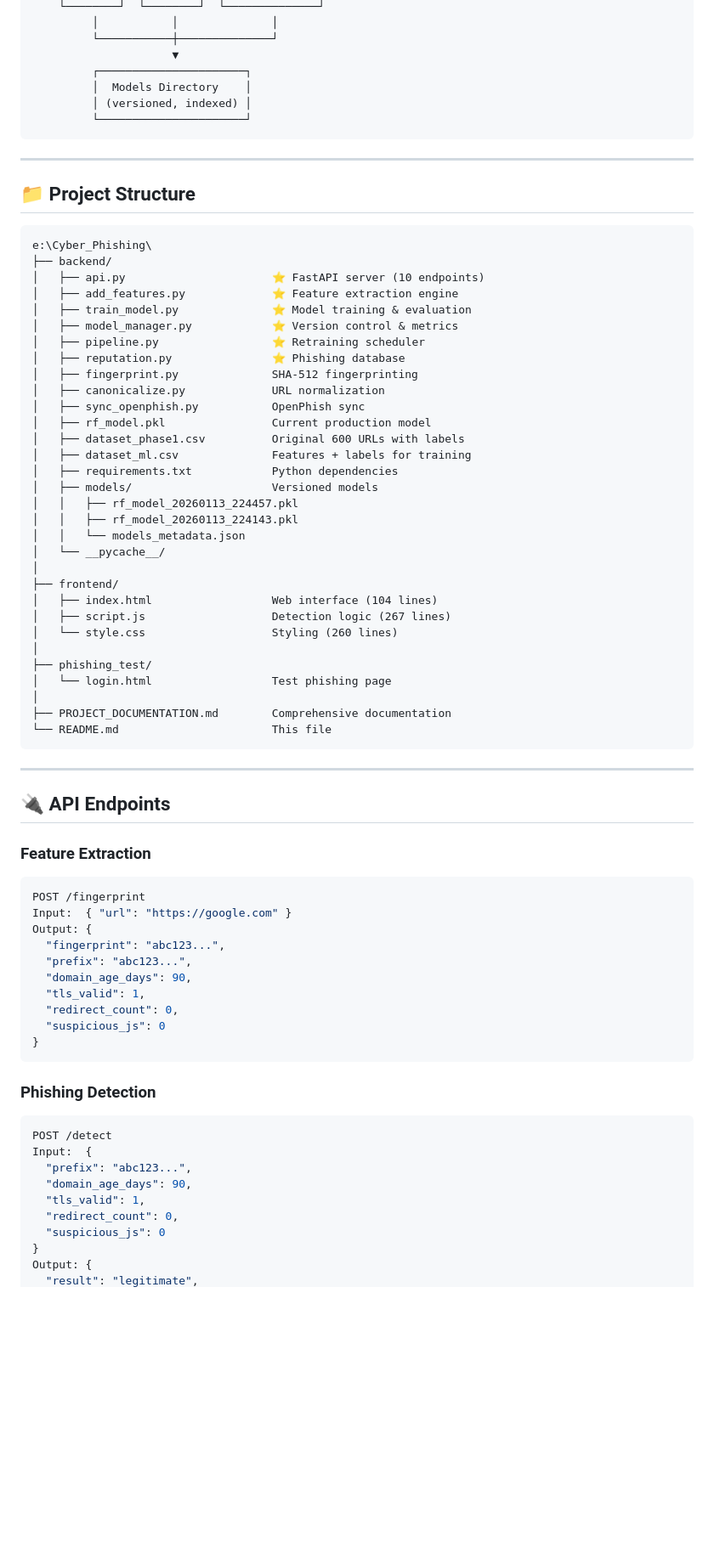
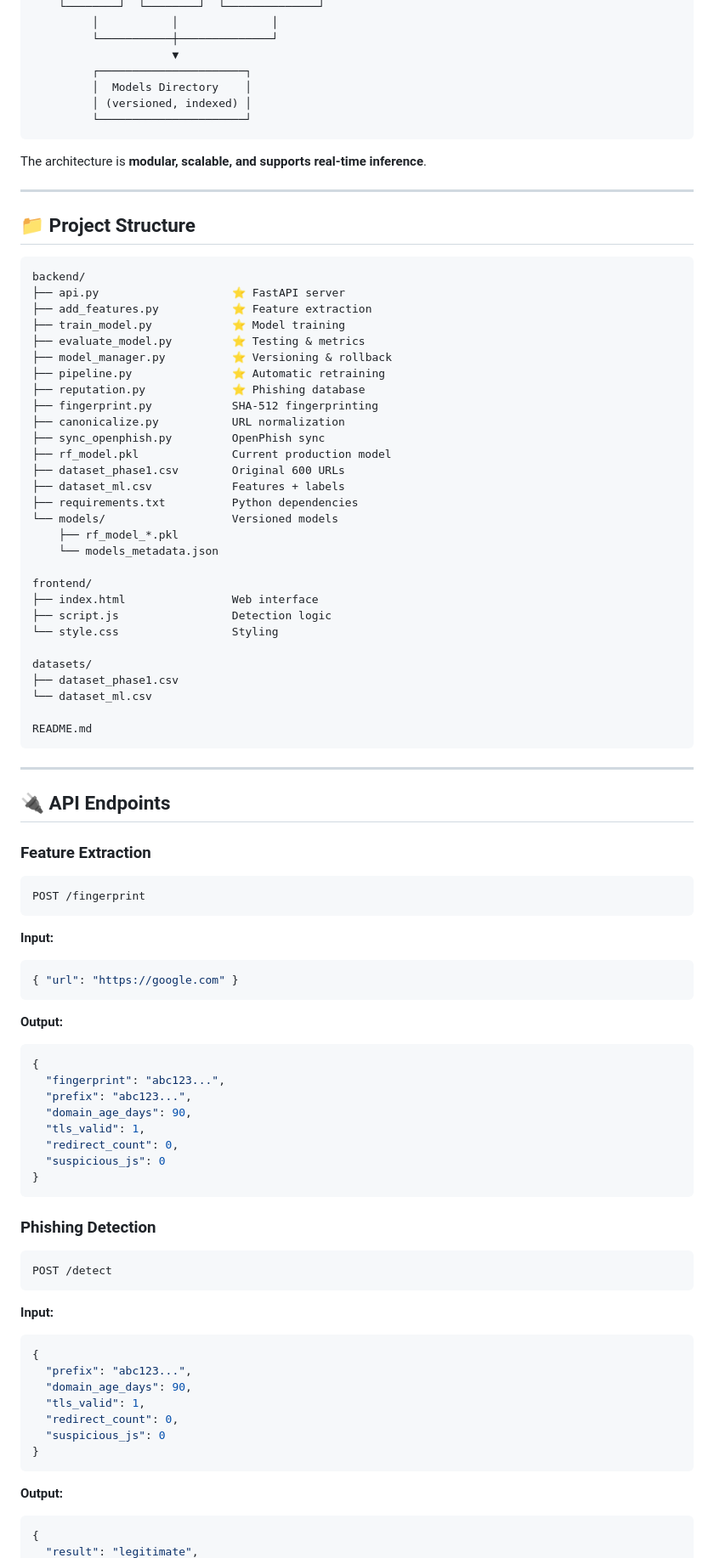
Before and after one commit to anirudh-3001/Cyber_phishing_detection, a Markdown page: README.md, the part around one of its changes. Shown at 85% size. Rendered like a GitHub page; blank space fills up the shorter version.

````diff
--- a/README.md
+++ b/README.md
@@ -131,42 +168,42 @@ Actual Legit      60         0      ✅
          └──────────────────────┘
 ```
 
+The architecture is **modular, scalable, and supports real-time inference**.
+
 ---
 
 ## 📁 Project Structure
 
 ```
-e:\Cyber_Phishing\
-├── backend/
-│   ├── api.py                      ⭐ FastAPI server (10 endpoints)
-│   ├── add_features.py             ⭐ Feature extraction engine
-│   ├── train_model.py              ⭐ Model training & evaluation
-│   ├── model_manager.py            ⭐ Version control & metrics
-│   ├── pipeline.py                 ⭐ Retraining scheduler
-│   ├── reputation.py               ⭐ Phishing database
-│   ├── fingerprint.py              SHA-512 fingerprinting
-│   ├── canonicalize.py             URL normalization
-│   ├── sync_openphish.py           OpenPhish sync
-│   ├── rf_model.pkl                Current production model
-│   ├── dataset_phase1.csv          Original 600 URLs with labels
-│   ├── dataset_ml.csv              Features + labels for training
-│   ├── requirements.txt            Python dependencies
-│   ├── models/                     Versioned models
-│   │   ├── rf_model_20260113_224457.pkl
-│   │   ├── rf_model_20260113_224143.pkl
-│   │   └── models_metadata.json
-│   └── __pycache__/
-│
-├── frontend/
-│   ├── index.html                  Web interface (104 lines)
-│   ├── script.js                   Detection logic (267 lines)
-│   └── style.css                   Styling (260 lines)
-│
-├── phishing_test/
-│   └── login.html                  Test phishing page
-│
-├── PROJECT_DOCUMENTATION.md        Comprehensive documentation
-└── README.md                       This file
+backend/
+├── api.py                    ⭐ FastAPI server
+├── add_features.py           ⭐ Feature extraction
+├── train_model.py            ⭐ Model training
+├── evaluate_model.py         ⭐ Testing & metrics
+├── model_manager.py          ⭐ Versioning & rollback
+├── pipeline.py               ⭐ Automatic retraining
+├── reputation.py             ⭐ Phishing database
+├── fingerprint.py            SHA-512 fingerprinting
+├── canonicalize.py           URL normalization
+├── sync_openphish.py         OpenPhish sync
+├── rf_model.pkl              Current production model
+├── dataset_phase1.csv        Original 600 URLs
+├── dataset_ml.csv            Features + labels
+├── requirements.txt          Python dependencies
+└── models/                   Versioned models
+    ├── rf_model_*.pkl
+    └── models_metadata.json
+
+frontend/
+├── index.html                Web interface
+├── script.js                 Detection logic
+└── style.css                 Styling
+
+datasets/
+├── dataset_phase1.csv
+└── dataset_ml.csv
+
+README.md
 ```
 
 ---
@@ -176,8 +213,14 @@ e:\Cyber_Phishing\
 ### **Feature Extraction**
 ```bash
 POST /fingerprint
-Input:  { "url": "https://google.com" }
-Output: {
+```
+**Input:**
+```json
+{ "url": "https://google.com" }
+```
+**Output:**
+```json
+{
   "fingerprint": "abc123...",
   "prefix": "abc123...",
   "domain_age_days": 90,
@@ -190,12 +233,18 @@ Output: {
 ### **Phishing Detection**
 ```bash
 POST /detect
-Input:  {
+```
+**Input:**
+```json
+{
   "prefix": "abc123...",
   "domain_age_days": 90,
   "tls_valid": 1,
   "redirect_count": 0,
   "suspicious_js": 0
 }
-Output: {
+```
+**Output:**
+```json
+{
   "result": "legitimate",
````
Also changed, not shown: other parts of README.md (+237 -179 lines).
